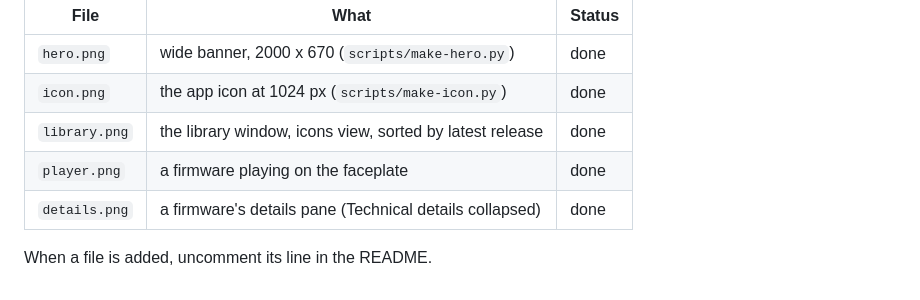
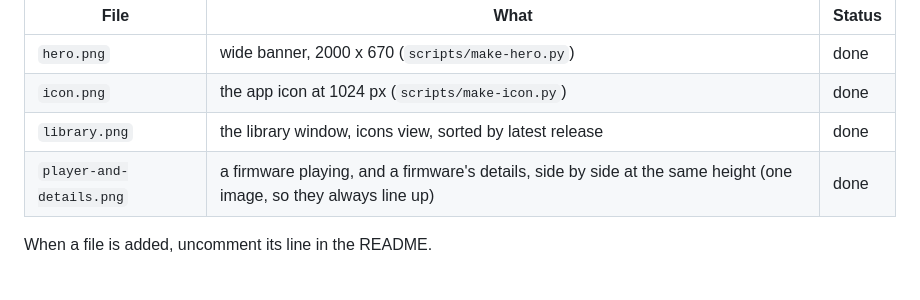
Before and after one commit to slowphase/fm1-pocket-mac, a Markdown page: docs/img/README.md, the part around the change. Rendered like a GitHub page.

```diff
--- a/docs/img/README.md
+++ b/docs/img/README.md
@@ -7,7 +7,6 @@ Real screenshots of the app only, no mockups. PNG, taken on a Retina screen, lig
 | `hero.png` | wide banner, 2000 x 670 (`scripts/make-hero.py`) | done |
 | `icon.png` | the app icon at 1024 px (`scripts/make-icon.py`) | done |
 | `library.png` | the library window, icons view, sorted by latest release | done |
-| `player.png` | a firmware playing on the faceplate | done |
-| `details.png` | a firmware's details pane (Technical details collapsed) | done |
+| `player-and-details.png` | a firmware playing, and a firmware's details, side by side at the same height (one image, so they always line up) | done |
 
 When a file is added, uncomment its line in the README.
```
Also changed, not shown: README.md (+1 -4 lines), docs/img/details.png (deleted), docs/img/player-and-details.png (added), docs/img/player.png (deleted).
